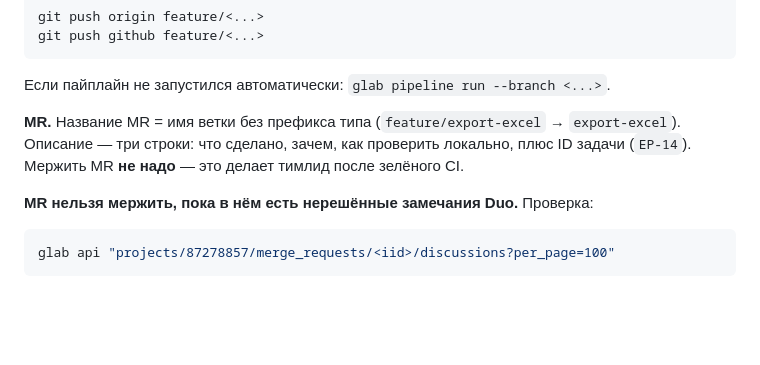
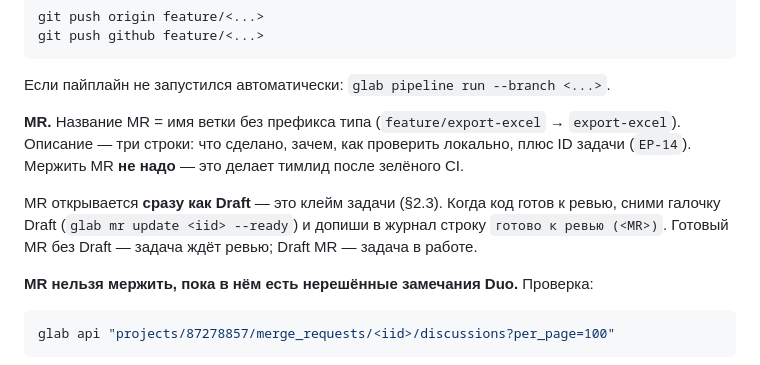
Before and after one commit to martim-x/Tachyon, a Markdown page: AGENTS.md, the part around one of its changes. Drawn GitHub-style; blank space fills up the shorter version.

````diff
--- a/AGENTS.md
+++ b/AGENTS.md
@@ -262,6 +279,11 @@ git push github feature/<...>
 плюс ID задачи (`EP-14`). Мержить MR **не надо** — это делает тимлид после
 зелёного CI.
 
+MR открывается **сразу как Draft** — это клейм задачи (§2.3). Когда код готов
+к ревью, сними галочку Draft (`glab mr update <iid> --ready`) и допиши
+в журнал строку `готово к ревью (<MR>)`. Готовый MR без Draft — задача ждёт
+ревью; Draft MR — задача в работе.
+
 **MR нельзя мержить, пока в нём есть нерешённые замечания Duo.** Проверка:
 
 ```bash
````
Also changed, not shown: other parts of AGENTS.md (+35 -18 lines).
